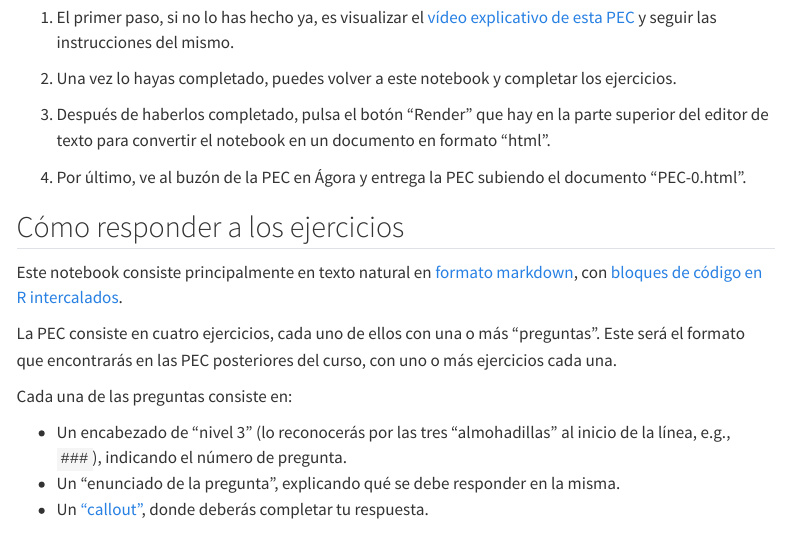
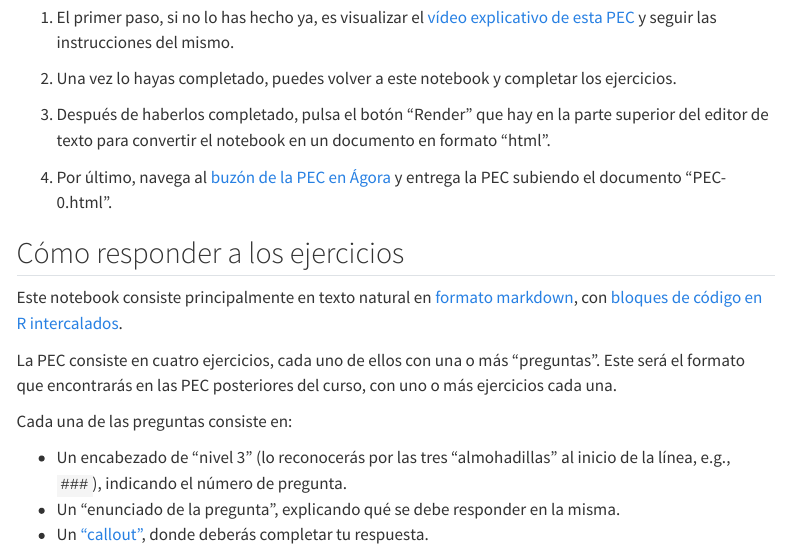
Before and after one commit to DV-Morillo/Ejercicios-ABD, a Quarto document (notebooks/PEC-0.qmd): the page in a window 1100 px wide, from 640 px down. Rendered offline with R 4.5, knitr and Pandoc in place of Quarto, with nearby package versions; menus at the side of the page are left out.

Commit message:
Add link to activity delivery inbox

```diff
--- a/notebooks/PEC-0.qmd
+++ b/notebooks/PEC-0.qmd
@@ -44,7 +44,7 @@ set.seed(20260203) # Asegurar la "reproducibilidad" de las simulaciones
 
 3.  Después de haberlos completado, pulsa el botón "Render" que hay en la parte superior del editor de texto para convertir el notebook en un documento en formato "html".
 
-4.  Por último, ve al buzón de la PEC en Ágora y entrega la PEC subiendo el documento "PEC-0.html".
+4.  Por último, navega al [buzón de la PEC en Ágora](https://agora.uned.es/mod/assign/view.php?id=770392) y entrega la PEC subiendo el documento "PEC-0.html".
 
 ## Cómo responder a los ejercicios
 
```
